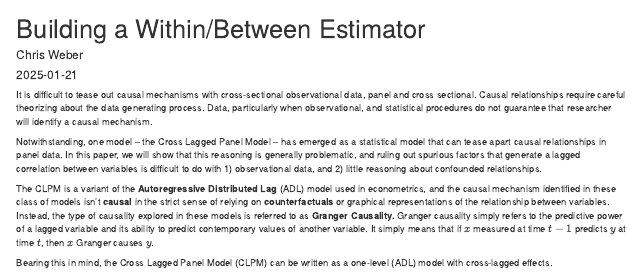
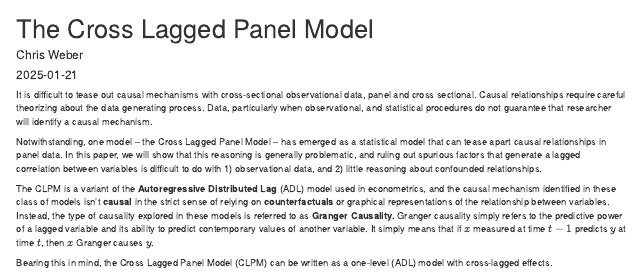
Before and after one commit to crweber9874/crossLagR, an R Markdown document (vignettes/building_estimator.Rmd): the page in a window 1100 px wide, from its top. Rendered offline with R 4.5, knitr and Pandoc, with nearby package versions; code that draws random numbers runs with fixed seeds of ours; some code elsewhere in the file could not run offline.

Commit message:
# new documentation

```diff
--- a/vignettes/building_estimator.Rmd
+++ b/vignettes/building_estimator.Rmd
@@ -1,5 +1,5 @@
 ---
-title: "Building a Within/Between Estimator"
+title: "The Cross Lagged Panel Model"
 author: "Chris Weber"
 date: "2025-01-21"
 output: html_document
```
